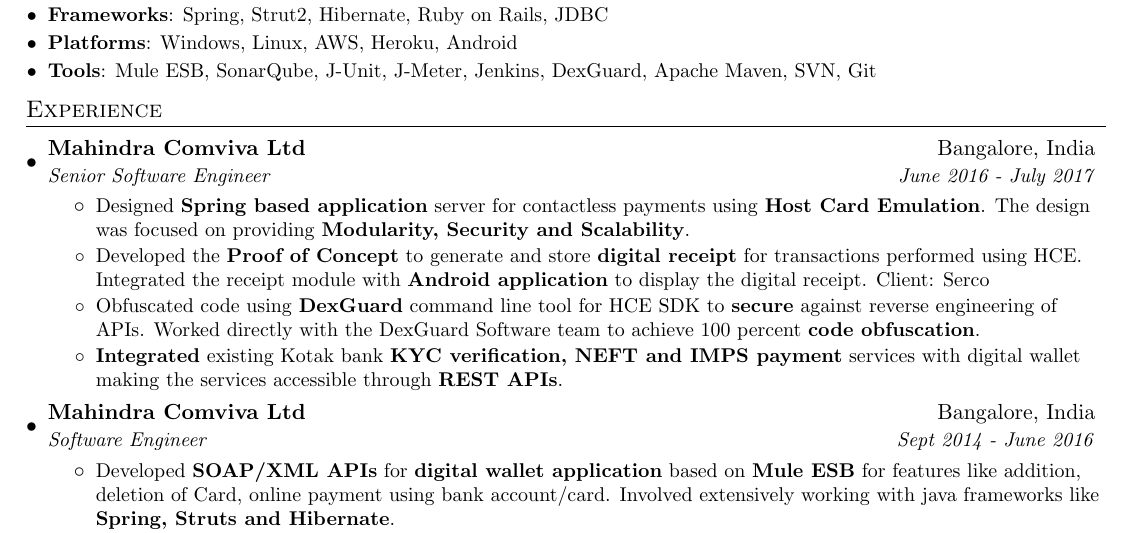
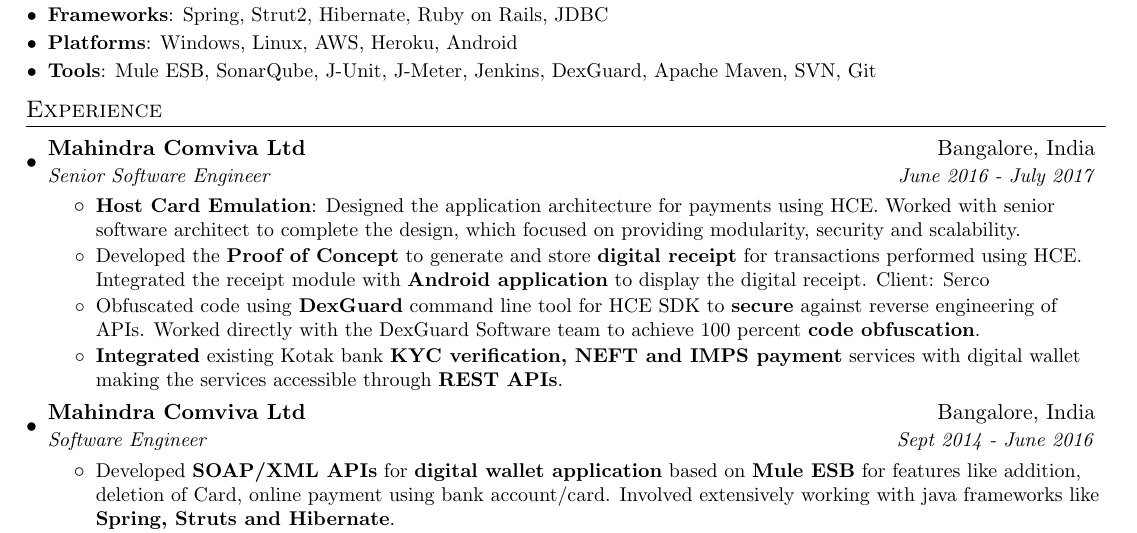
Before and after one commit to AnkithDivakarRaja/Software-Developer-Resume, a LaTeX CV (sourabh_bajaj_resume.tex): part of the page, cut so that both start at the same text. Compiled offline with pdfLaTeX.

Commit message:
Modifying work experience

```diff
--- a/sourabh_bajaj_resume.tex
+++ b/sourabh_bajaj_resume.tex
@@ -123,8 +123,8 @@
       {Mahindra Comviva Ltd}{Bangalore, India}
       {Senior Software Engineer}{June 2016 - July 2017}
       \resumeItemListStart
-        \resumeItemPlain{}
-          {Designed \textbf{Spring based application} server for contactless payments using \textbf{Host Card Emulation}. The design was focused on providing \textbf{Modularity, Security and Scalability}.}
+        \resumeItem{Host Card Emulation}
+          {Designed the application architecture for payments using HCE. Worked with senior software architect to complete the design, which focused on providing modularity, security and scalability.}
         \resumeItemPlain{}
           {Developed the \textbf{Proof of Concept} to generate and store \textbf{digital receipt} for transactions performed using HCE. Integrated the receipt module with \textbf{Android application} to display the digital receipt. Client: Serco}
         \resumeItemPlain{}
```
